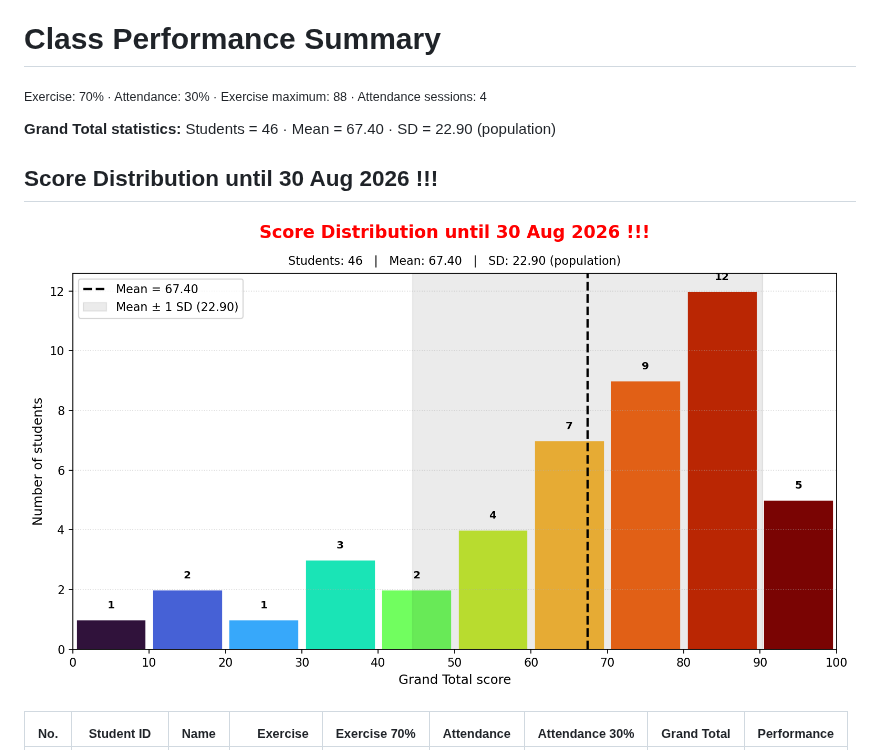
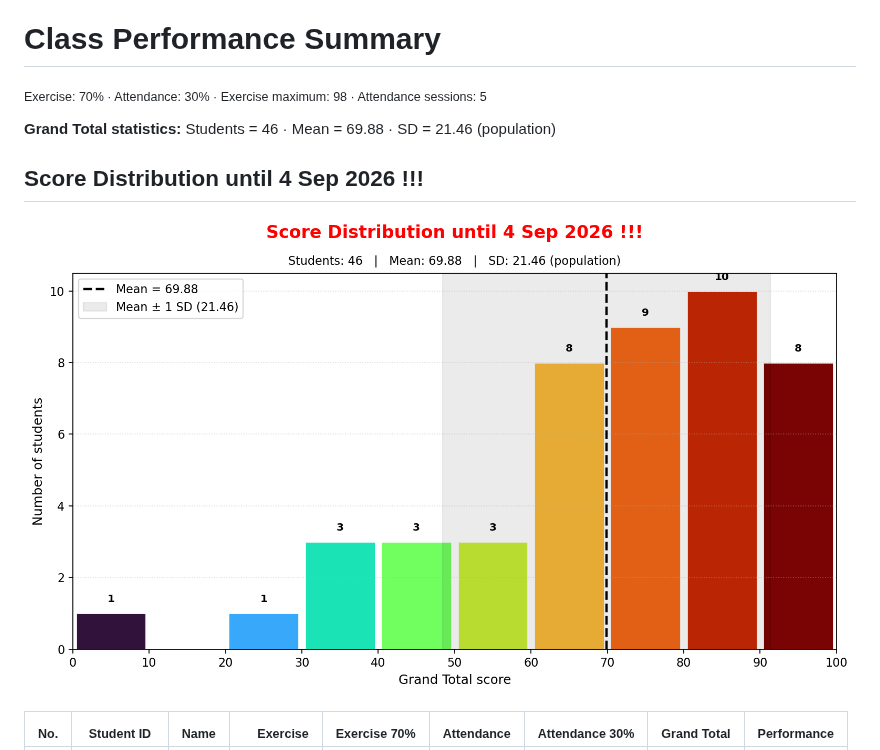
Before and after one commit to phisan-chula/2026-KU_MapProjection, a Markdown page: Score_Summary.md, the part around one of its changes. GitHub-like rendering; pictures changed too: Grand_Total_Histogram.png.

```diff
--- a/Score_Summary.md
+++ b/Score_Summary.md
@@ -1,10 +1,10 @@
 # Class Performance Summary
 
-<sub>Exercise: 70% · Attendance: 30% · Exercise maximum: 88 · Attendance sessions: 4</sub>
+<sub>Exercise: 70% · Attendance: 30% · Exercise maximum: 98 · Attendance sessions: 5</sub>
 
-**Grand Total statistics:** Students = 46 · Mean = 67.40 · SD = 22.90 (population)
+**Grand Total statistics:** Students = 46 · Mean = 69.88 · SD = 21.46 (population)
 
-## <span style="color:red">Score Distribution until 30 Aug 2026 !!!</span>
+## <span style="color:red">Score Distribution until 4 Sep 2026 !!!</span>
 
 ![Grand Total score histogram](Grand_Total_Histogram.png)
 
```
Also changed, not shown: other parts of Score_Summary.md (+46 -46 lines), 2 other files.
